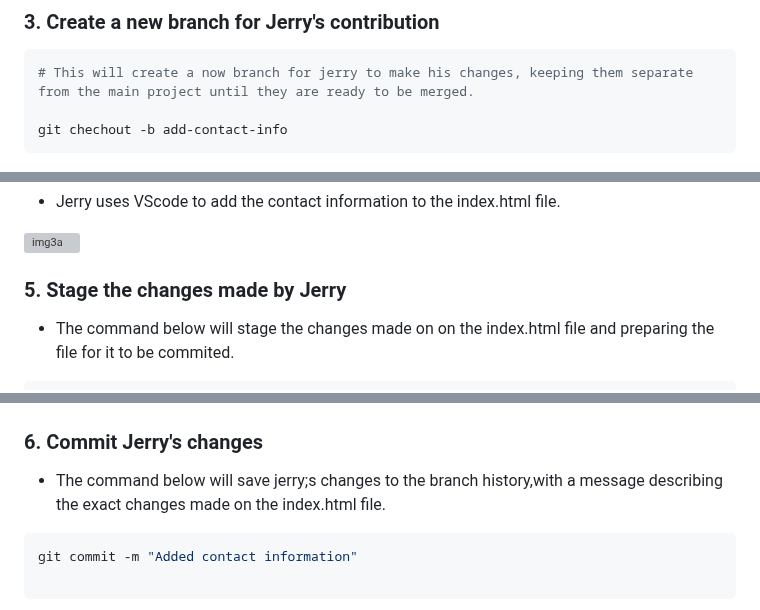
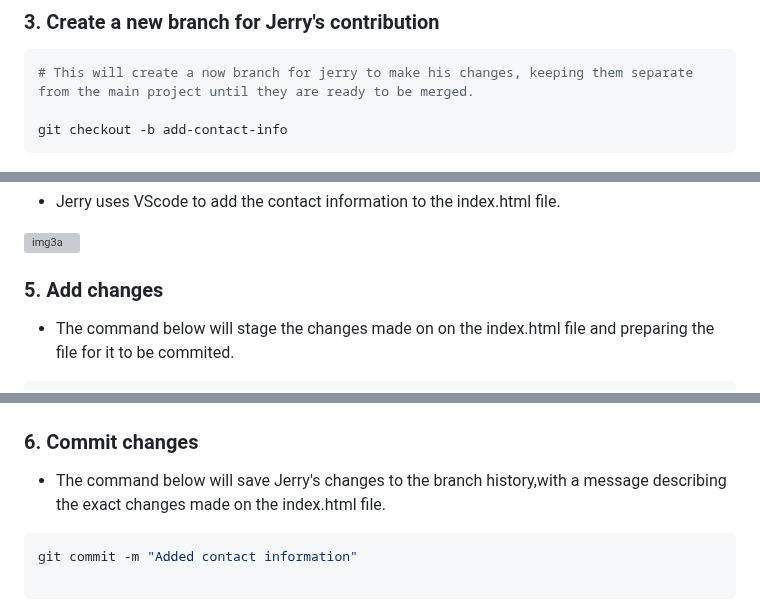
Before and after one commit to wilfredoamen/ai-startup-website, a Markdown page: README.md, 3 parts joined by grey strips. Rendered like a GitHub page; grey boxes are pictures that could not be loaded.

Commit message:
Added contact informaton

````diff
--- a/README.md
+++ b/README.md
@@ -163,7 +163,7 @@ git pull origin update-navigation
 ```bash
 # This will create a now branch for jerry to make his changes, keeping them separate from the main project until they are ready to be merged.
 
-git chechout -b add-contact-info
+git checkout -b add-contact-info
 ```
 ![img2a](./Img-git/Img2a.png)
 
@@ -173,7 +173,7 @@ git chechout -b add-contact-info
 
 ![img3a](./Img-git/img3a.png)
 
-### 5. Stage the changes made by Jerry
+### 5. Add changes
 
 - The command below will stage the changes made on on the index.html file and preparing the file for it to be commited.
 
@@ -182,9 +182,9 @@ git add index.html
 ```
 ![img4a](./Img-git/img4a.png)
 
-### 6. Commit Jerry's changes
+### 6. Commit changes
 
-- The command below will save jerry;s changes to the branch history,with a message describing the exact changes made on the index.html file.
+- The command below will save Jerry's changes to the branch history,with a message describing the exact changes made on the index.html file.
 
 ```bash
 git commit -m "Added contact information"
````
Also changed, not shown: other parts of README.md (+1 -1 lines).
